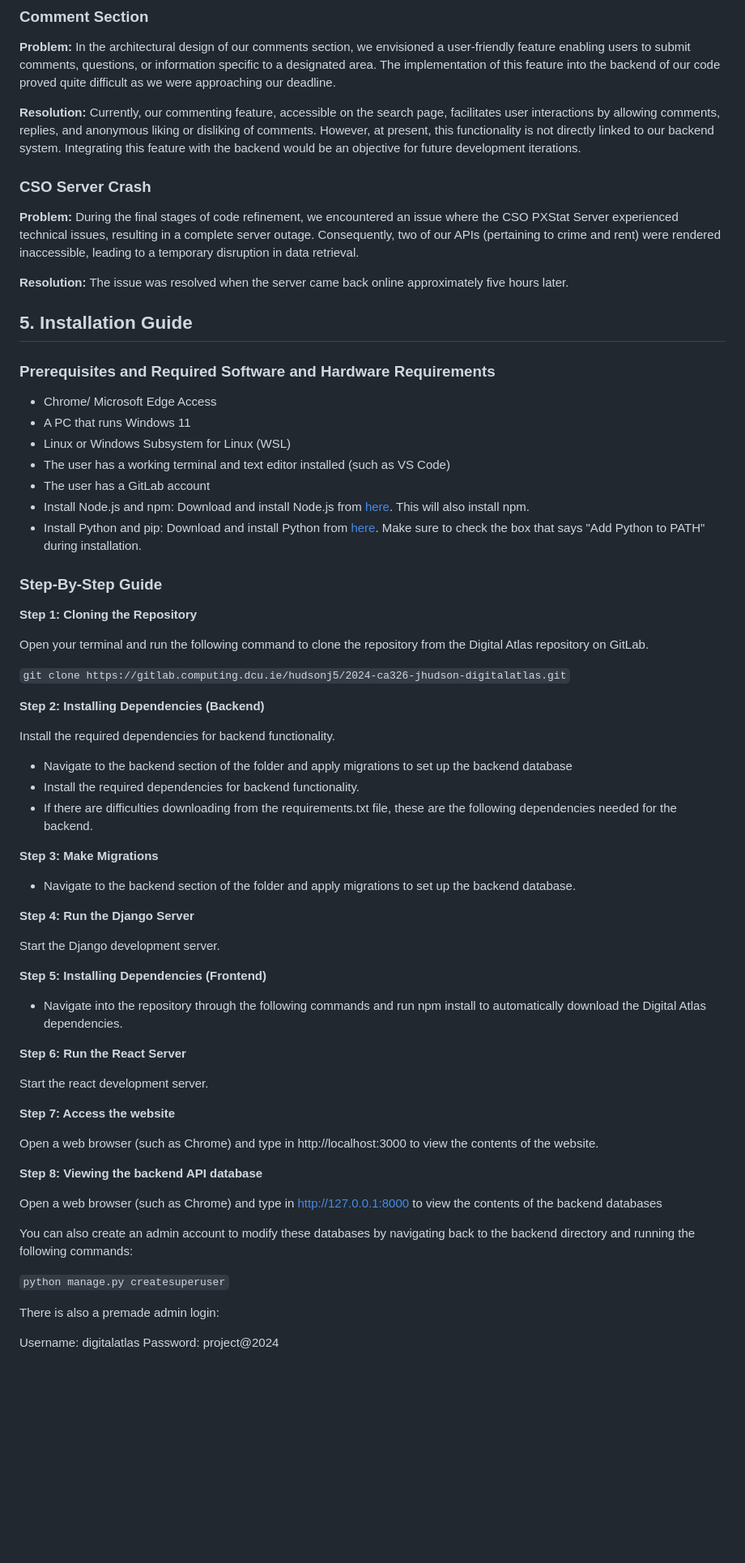
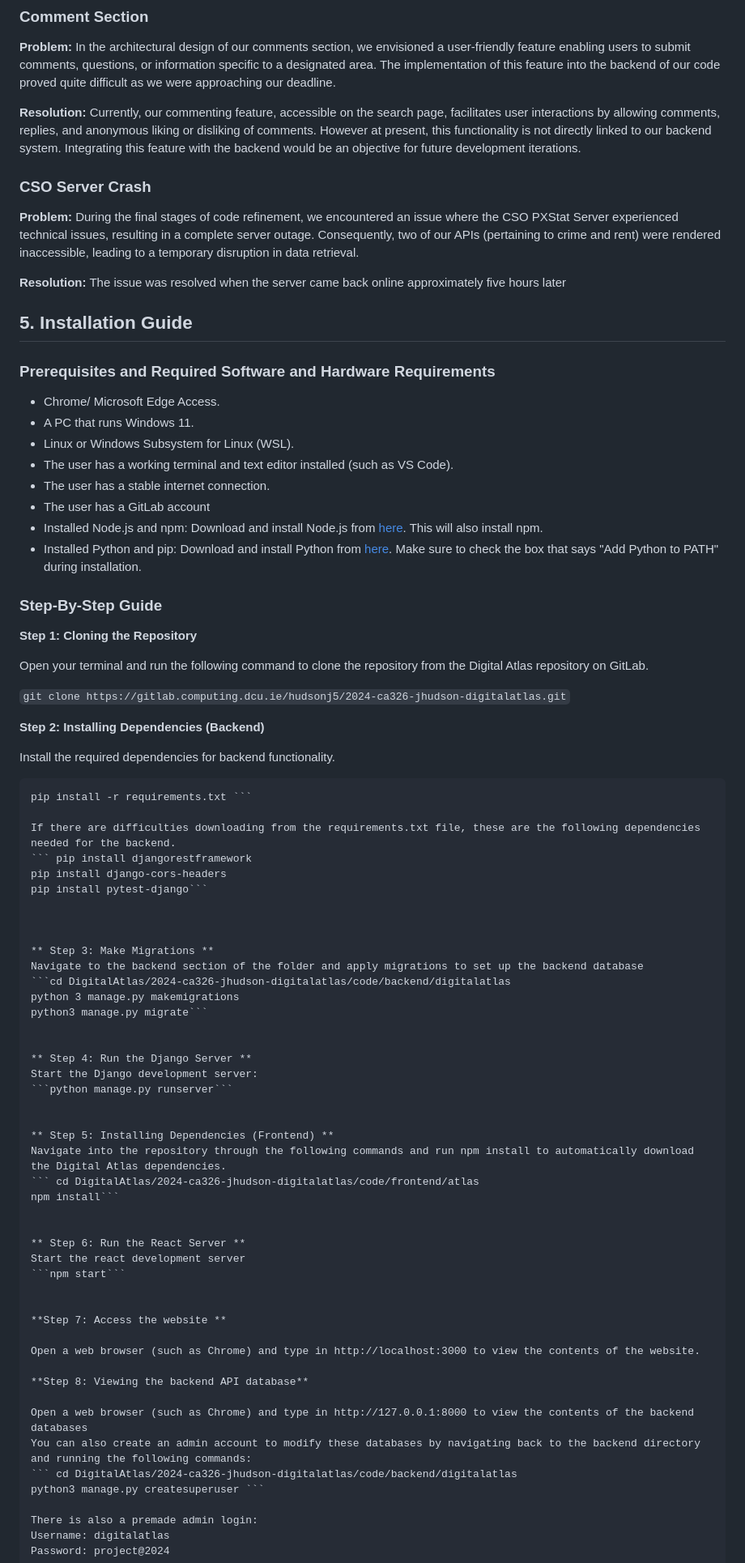
Before and after one commit to jade211/Digital-Atlas, a Markdown page: technical_manual/technical_spec.md, the part around the change printed below. Shown: that part at 81% size. Drawn GitHub-style; blank space fills up the shorter version.

````diff
--- a/technical_manual/technical_spec.md
+++ b/technical_manual/technical_spec.md
@@ -217,25 +222,26 @@ Digital Atlas operates in an environment where various system components interac
 
 **Problem:** In the architectural design of our comments section, we envisioned a user-friendly feature enabling users to submit comments, questions, or information specific to a designated area. The implementation of this feature into the backend of our code proved quite difficult as we were approaching our deadline.
 
-**Resolution:** Currently, our commenting feature, accessible on the search page, facilitates user interactions by allowing comments, replies, and anonymous liking or disliking of comments. However, at present, this functionality is not directly linked to our backend system. Integrating this feature with the backend would be an objective for future development iterations.
+**Resolution:** Currently, our commenting feature, accessible on the search page, facilitates user interactions by allowing comments, replies, and anonymous liking or disliking of comments. However at present, this functionality is not directly linked to our backend system. Integrating this feature with the backend would be an objective for future development iterations.
 
 ### CSO Server Crash
 
 **Problem:** During the final stages of code refinement, we encountered an issue where the CSO PXStat Server experienced technical issues, resulting in a complete server outage. Consequently, two of our APIs (pertaining to crime and rent) were rendered inaccessible, leading to a temporary disruption in data retrieval.
 
-**Resolution:** The issue was resolved when the server came back online approximately five hours later.
+**Resolution:** The issue was resolved when the server came back online approximately five hours later
 
 ## 5. Installation Guide
 
 ### Prerequisites and Required Software and Hardware Requirements
 
-- Chrome/ Microsoft Edge Access
-- A PC that runs Windows 11
-- Linux or Windows Subsystem for Linux (WSL)
-- The user has a working terminal and text editor installed (such as VS Code)
-- The user has a GitLab account
-- Install Node.js and npm: Download and install Node.js from [here](https://nodejs.org/). This will also install npm.
-- Install Python and pip: Download and install Python from [here](https://www.python.org/). Make sure to check the box that says "Add Python to PATH" during installation.
+* Chrome/ Microsoft Edge Access.
+* A PC that runs Windows 11.
+* Linux or Windows Subsystem for Linux (WSL).
+* The user has a working terminal and text editor installed (such as VS Code).
+* The user has a stable internet connection.
+* The user has a GitLab account
+* Installed Node.js and npm: Download and install Node.js from [here](https://nodejs.org/). This will also install npm.
+* Installed Python and pip: Download and install Python from [here](https://www.python.org/). Make sure to check the box that says "Add Python to PATH" during installation.
 
 ### Step-By-Step Guide
 
@@ -243,46 +249,57 @@ Digital Atlas operates in an environment where various system components interac
 
 Open your terminal and run the following command to clone the repository from the Digital Atlas repository on GitLab.
 
-`git clone https://gitlab.computing.dcu.ie/hudsonj5/2024-ca326-jhudson-digitalatlas.git`
+```git clone https://gitlab.computing.dcu.ie/hudsonj5/2024-ca326-jhudson-digitalatlas.git```
 
 **Step 2: Installing Dependencies (Backend)**
 
 Install the required dependencies for backend functionality.
 
-- Navigate to the backend section of the folder and apply migrations to set up the backend database
-- Install the required dependencies for backend functionality.
-- If there are difficulties downloading from the requirements.txt file, these are the following dependencies needed for the backend.
+``` cd DigitalAtlas/2024-ca326-jhudson-digitalatlas/code/backend/digitalatlas
+pip install -r requirements.txt ```
 
-**Step 3: Make Migrations**
+If there are difficulties downloading from the requirements.txt file, these are the following dependencies needed for the backend.
+``` pip install djangorestframework
+pip install django-cors-headers
+pip install pytest-django```
 
-- Navigate to the backend section of the folder and apply migrations to set up the backend database.
 
-**Step 4: Run the Django Server**
 
-Start the Django development server.
+** Step 3: Make Migrations **
+Navigate to the backend section of the folder and apply migrations to set up the backend database
+```cd DigitalAtlas/2024-ca326-jhudson-digitalatlas/code/backend/digitalatlas
+python 3 manage.py makemigrations
+python3 manage.py migrate```
 
-**Step 5: Installing Dependencies (Frontend)**
 
-- Navigate into the repository through the following commands and run npm install to automatically download the Digital Atlas dependencies.
+** Step 4: Run the Django Server **
+Start the Django development server:
+```python manage.py runserver```
 
-**Step 6: Run the React Server**
 
-Start the react development server.
+** Step 5: Installing Dependencies (Frontend) **
+Navigate into the repository through the following commands and run npm install to automatically download the Digital Atlas dependencies.
+``` cd DigitalAtlas/2024-ca326-jhudson-digitalatlas/code/frontend/atlas
+npm install```
 
-**Step 7: Access the website**
+
+** Step 6: Run the React Server **
+Start the react development server
+```npm start```
+
+
+**Step 7: Access the website **
 
 Open a web browser (such as Chrome) and type in http://localhost:3000 to view the contents of the website.
 
 **Step 8: Viewing the backend API database**
 
 Open a web browser (such as Chrome) and type in http://127.0.0.1:8000 to view the contents of the backend databases
-
 You can also create an admin account to modify these databases by navigating back to the backend directory and running the following commands:
-
-`python manage.py createsuperuser`
+``` cd DigitalAtlas/2024-ca326-jhudson-digitalatlas/code/backend/digitalatlas
+python3 manage.py createsuperuser ```
 
 There is also a premade admin login:
-
 Username: digitalatlas
 Password: project@2024
 
````
Also changed, not shown: other parts of technical_manual/technical_spec.md (+106 -100 lines).
